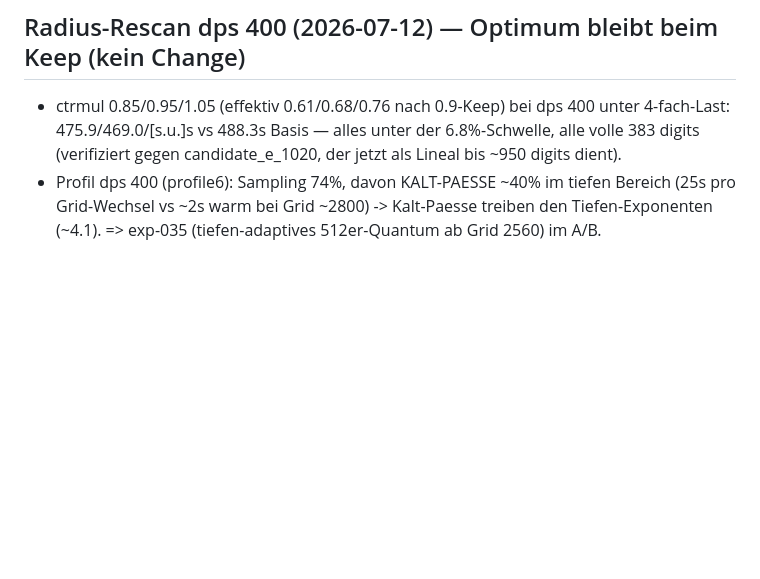
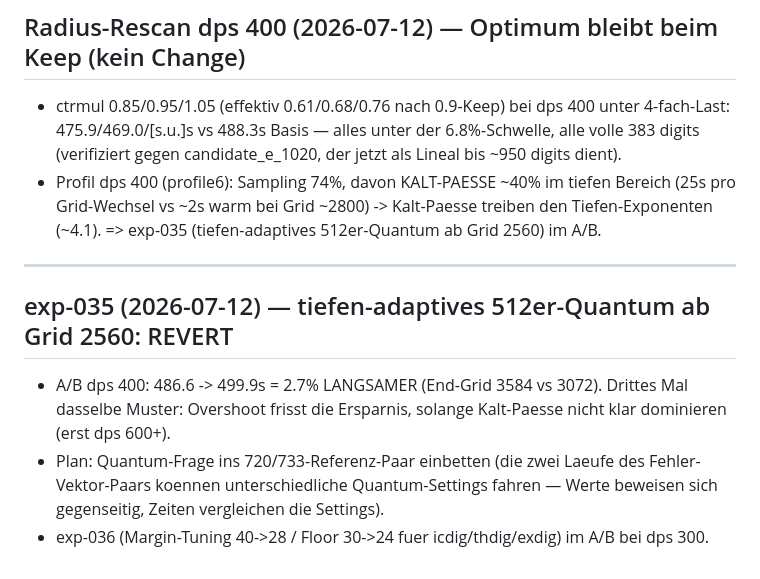
Before and after one commit to Lightrunnerwastaken/gp-tetration, a Markdown page: research/journal.md, the part around the change. Drawn GitHub-style; blank space fills up the shorter version.

Commit message:
research: exp-035 REVERT (Overshoot-Muster 3x bestaetigt); exp-036 Margin-Tuning im A/B
Co-Authored-By: Claude Fable 5 <noreply@anthropic.com>

```diff
--- a/research/journal.md
+++ b/research/journal.md
@@ -975,3 +975,15 @@ Format pro Eintrag:
   tiefen Bereich (25s pro Grid-Wechsel vs ~2s warm bei Grid ~2800) ->
   Kalt-Paesse treiben den Tiefen-Exponenten (~4.1). => exp-035
   (tiefen-adaptives 512er-Quantum ab Grid 2560) im A/B.
+
+---
+
+## exp-035 (2026-07-12) — tiefen-adaptives 512er-Quantum ab Grid 2560: REVERT
+- A/B dps 400: 486.6 -> 499.9s = 2.7% LANGSAMER (End-Grid 3584 vs 3072).
+  Drittes Mal dasselbe Muster: Overshoot frisst die Ersparnis, solange
+  Kalt-Paesse nicht klar dominieren (erst dps 600+).
+- Plan: Quantum-Frage ins 720/733-Referenz-Paar einbetten (die zwei Laeufe
+  des Fehler-Vektor-Paars koennen unterschiedliche Quantum-Settings fahren
+  — Werte beweisen sich gegenseitig, Zeiten vergleichen die Settings).
+- exp-036 (Margin-Tuning 40->28 / Floor 30->24 fuer icdig/thdig/exdig)
+  im A/B bei dps 300.
```
